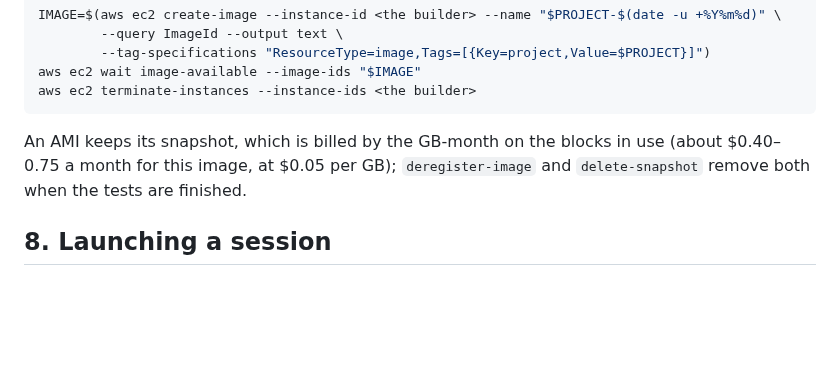
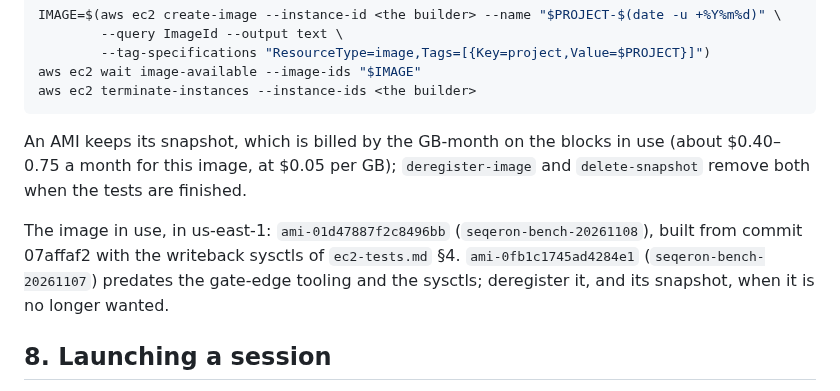
Before and after one commit to FredrikJDahlberg/seqeron, a Markdown page: doc/account.md, the part around the change. Drawn GitHub-style; blank space fills up the shorter version.

Commit message:
Record the benchmark AMI in account.md

```diff
--- a/doc/account.md
+++ b/doc/account.md
@@ -269,6 +269,10 @@ An AMI keeps its snapshot, which is billed by the GB-month on the blocks in use
 image, at $0.05 per GB); `deregister-image` and
 `delete-snapshot` remove both when the tests are finished.
 
+The image in use, in us-east-1: `ami-01d47887f2c8496bb` (`seqeron-bench-20261108`), built from commit 07affaf2 with the
+writeback sysctls of `ec2-tests.md` §4. `ami-0fb1c1745ad4284e1` (`seqeron-bench-20261107`) predates the gate-edge
+tooling and the sysctls; deregister it, and its snapshot, when it is no longer wanted.
+
 ## 8. Launching a session
 
 The members take fixed private addresses, so that `MULTIHOST_MEMBERS` is known before they start (`ec2-tests.md` §5).
```
